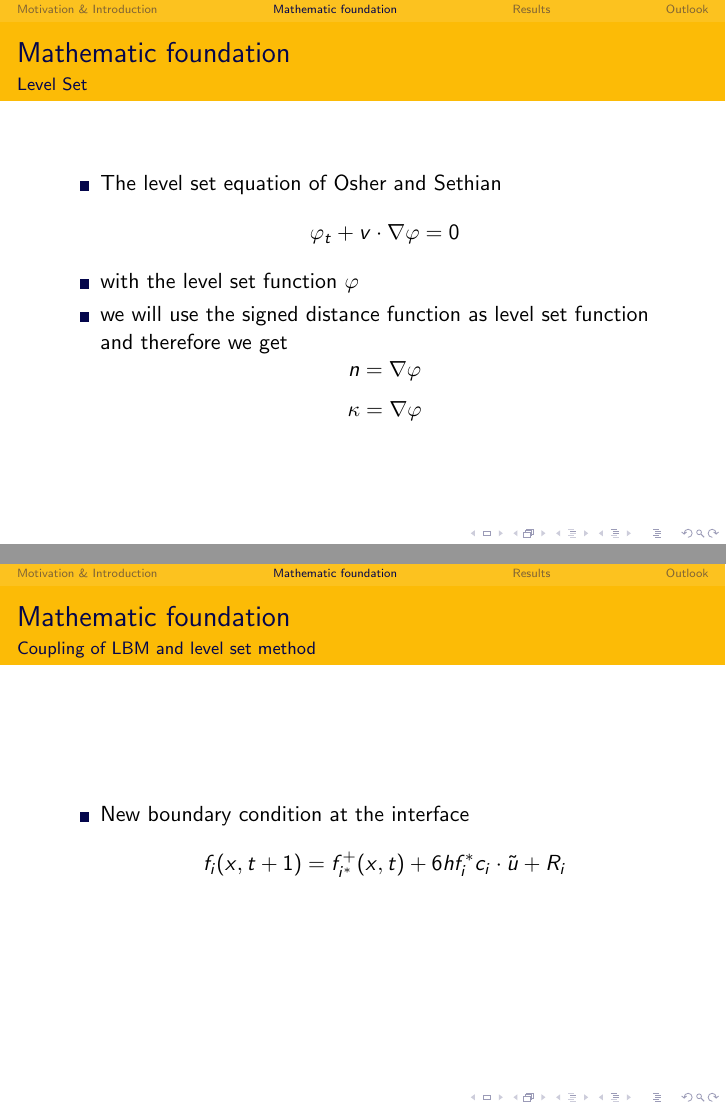
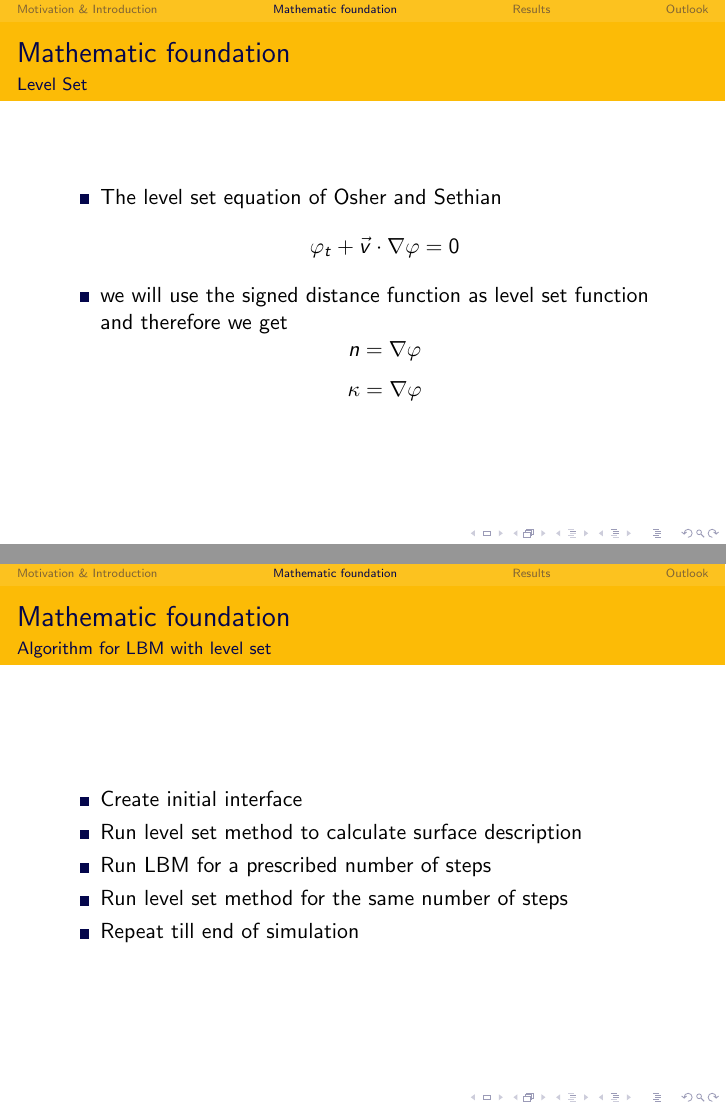
Before and after one commit to lhufnagel/multi-lbm, LaTeX slides (Vortrag/folien.tex): pages 15 and 17 of 21 before the commit and pages 13 and 20 of 24 after it, joined at a grey line. The pictures show the PDF file Vortrag/folien.pdf that the author committed with the source.

```diff
--- a/Vortrag/folien.tex
+++ b/Vortrag/folien.tex
@@ -110,8 +110,20 @@
 
 I.e. a \textit{level set function} $\phi:= \phi(x,t) \rightarrow \mathbb{R}$ is tracked through the fluid domain. The interface is given by the zero-isosurface of this function.
 It holds:
-$$ \frac{\partial \phi}{\partial t} + \vec v \cdot \nabla \phi = 0.$$
+$$ \frac{\partial \varphi}{\partial t} + \vec v \cdot \nabla \varphi = 0.$$
 %todo benefits erklaeren
+\end{frame}
+
+\begin{frame}
+\frametitle{Mathematic foundation}
+\framesubtitle{Level Set}
+\begin{itemize}
+\item<1-> The level set equation of Osher and Sethian
+ $$\varphi_t+ \vec v \cdot \nabla \varphi = 0$$
+\item<2-> we will use the signed distance function as level set function and therefore we get
+$$n = \nabla \varphi$$
+$$\kappa = \nabla \varphi$$
+\end{itemize}
 \end{frame}
 
 \begin{frame}
@@ -125,34 +137,26 @@
 
 \begin{frame}
 \frametitle{Mathematic foundation}
-\framesubtitle{Level Set}
-\begin{itemize}
-\item<1-> The level set equation of Osher and Sethian
- $$\varphi_t+v \cdot \nabla \varphi = 0$$
-\item<2-> with the level set function $\varphi$
-\item<3-> we will use the signed distance function as level set function and therefore we get
-$$n = \nabla \varphi$$
-$$\kappa = \nabla \varphi$$
-\end{itemize}
-\end{frame}
-
-\begin{frame}
-\frametitle{Mathematic foundation}
 \framesubtitle{Interface capturing}
 Hydrodynamics are solved by LBM.
-
+\begin{itemize}
+\item<1-> Interface becomes a new boundary condition for LBM
+$$f_i(x,t+1) = f_{i^*}^{+}(x,t) + 6hf_{i}^{*}c_i \cdot \tilde{u} + R_i$$
+\end{itemize}
 <Coupling und BC's erklären!!\ldots>
 \end{frame}
 
 \begin{frame}
 \frametitle{Mathematic foundation}
-\framesubtitle{Coupling of LBM and level set method}
+\framesubtitle{Algorithm for LBM with level set}
 \begin{itemize}
-\item<1-> New boundary condition at the interface
-$$f_i(x,t+1) = f_{i^*}^{+}(x,t) + 6hf_{i}^{*}c_i \cdot \tilde{u} + R_i$$
+\item<1-> Create initial interface
+\item<2-> Run level set method to calculate surface description
+\item<3-> Run LBM for a prescribed number of steps
+\item<4-> Run level set method for the same number of steps
+\item<5-> Repeat till end of simulation
 \end{itemize}
 \end{frame}
-
 
 \section{Results}
 \begin{frame}
```
Also changed, not shown: Vortrag/folien.pdf, ian_mitchell-toolbox/toolboxLS-1.1.pdf (added), 1 other file.
